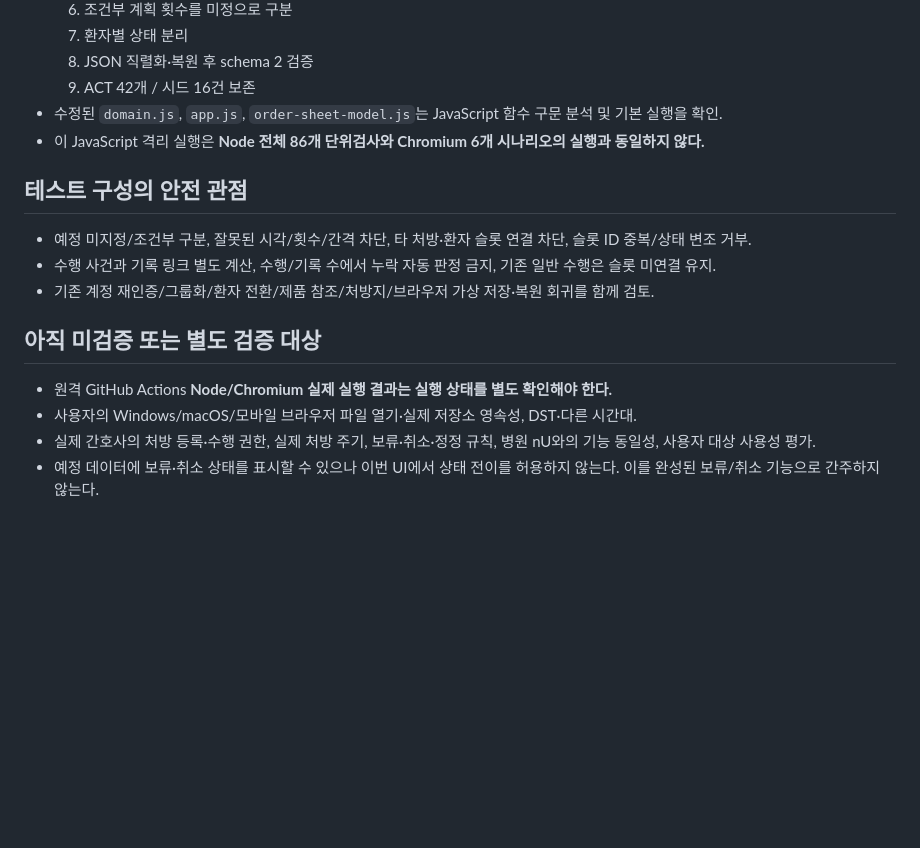
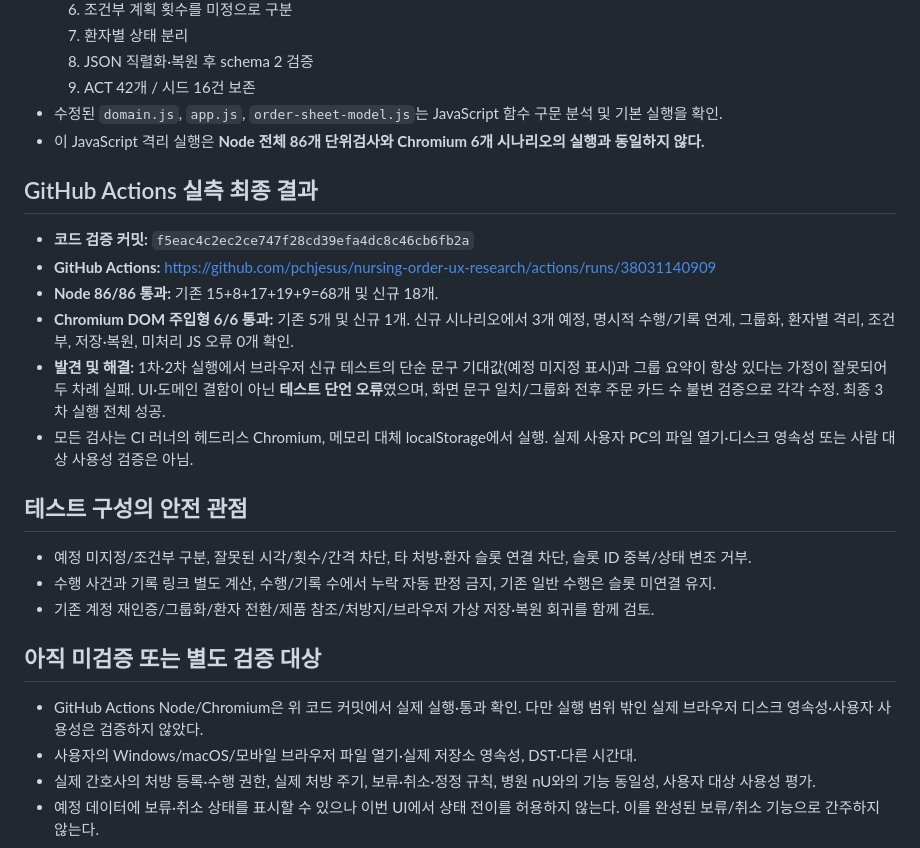
Before and after one commit to pchjesus/nursing-order-ux-research, a Markdown page: docs/TEST_REPORT_v0.2.5.md, the part around the change. GitHub-like rendering; blank space fills up the shorter version.

Commit message:
docs: record verified v0.2.5 regression outcomes

```diff
--- a/docs/TEST_REPORT_v0.2.5.md
+++ b/docs/TEST_REPORT_v0.2.5.md
@@ -25,6 +25,15 @@
 - 수정된 `domain.js`, `app.js`, `order-sheet-model.js`는 JavaScript 함수 구문 분석 및 기본 실행을 확인.
 - 이 JavaScript 격리 실행은 **Node 전체 86개 단위검사와 Chromium 6개 시나리오의 실행과 동일하지 않다.**
 
+## GitHub Actions 실측 최종 결과
+
+- **코드 검증 커밋:** `f5eac4c2ec2ce747f28cd39efa4dc8c46cb6fb2a`
+- **GitHub Actions:** https://github.com/pchjesus/nursing-order-ux-research/actions/runs/38031140909
+- **Node 86/86 통과:** 기존 15+8+17+19+9=68개 및 신규 18개.
+- **Chromium DOM 주입형 6/6 통과:** 기존 5개 및 신규 1개. 신규 시나리오에서 3개 예정, 명시적 수행/기록 연계, 그룹화, 환자별 격리, 조건부, 저장·복원, 미처리 JS 오류 0개 확인.
+- **발견 및 해결:** 1차·2차 실행에서 브라우저 신규 테스트의 단순 문구 기대값(예정 미지정 표시)과 그룹 요약이 항상 있다는 가정이 잘못되어 두 차례 실패. UI·도메인 결함이 아닌 **테스트 단언 오류**였으며, 화면 문구 일치/그룹화 전후 주문 카드 수 불변 검증으로 각각 수정. 최종 3차 실행 전체 성공.
+- 모든 검사는 CI 러너의 헤드리스 Chromium, 메모리 대체 localStorage에서 실행. 실제 사용자 PC의 파일 열기·디스크 영속성 또는 사람 대상 사용성 검증은 아님.
+
 ## 테스트 구성의 안전 관점
 
 - 예정 미지정/조건부 구분, 잘못된 시각/횟수/간격 차단, 타 처방·환자 슬롯 연결 차단, 슬롯 ID 중복/상태 변조 거부.
@@ -33,7 +42,7 @@
 
 ## 아직 미검증 또는 별도 검증 대상
 
-- 원격 GitHub Actions **Node/Chromium 실제 실행 결과는 실행 상태를 별도 확인해야 한다.**
+- GitHub Actions Node/Chromium은 위 코드 커밋에서 실제 실행·통과 확인. 다만 실행 범위 밖인 실제 브라우저 디스크 영속성·사용자 사용성은 검증하지 않았다.
 - 사용자의 Windows/macOS/모바일 브라우저 파일 열기·실제 저장소 영속성, DST·다른 시간대.
 - 실제 간호사의 처방 등록·수행 권한, 실제 처방 주기, 보류·취소·정정 규칙, 병원 nU와의 기능 동일성, 사용자 대상 사용성 평가.
 - 예정 데이터에 보류·취소 상태를 표시할 수 있으나 이번 UI에서 상태 전이를 허용하지 않는다. 이를 완성된 보류/취소 기능으로 간주하지 않는다.
```
Also changed, not shown: DEVLOG.md (+5 -0 lines), README.md (+1 -1 lines).
